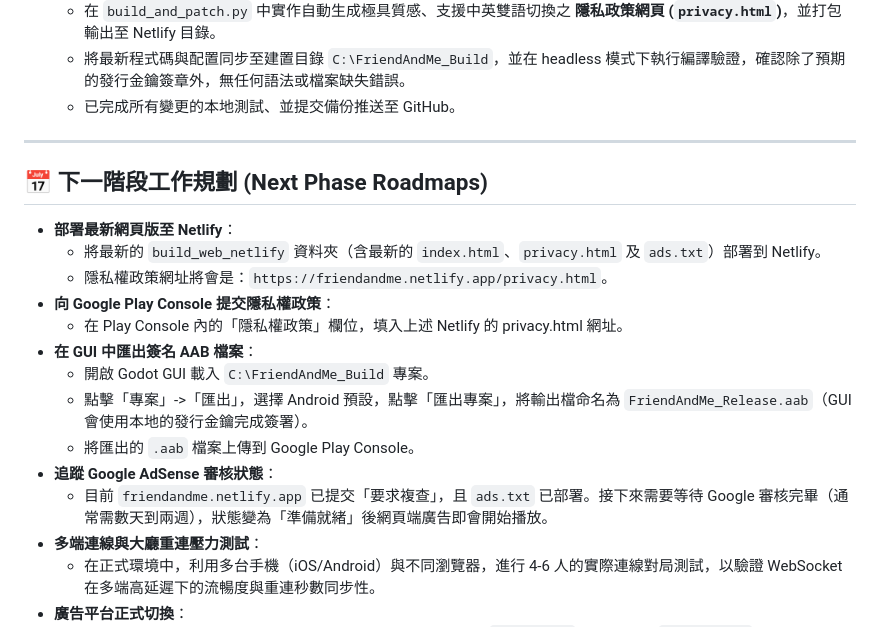
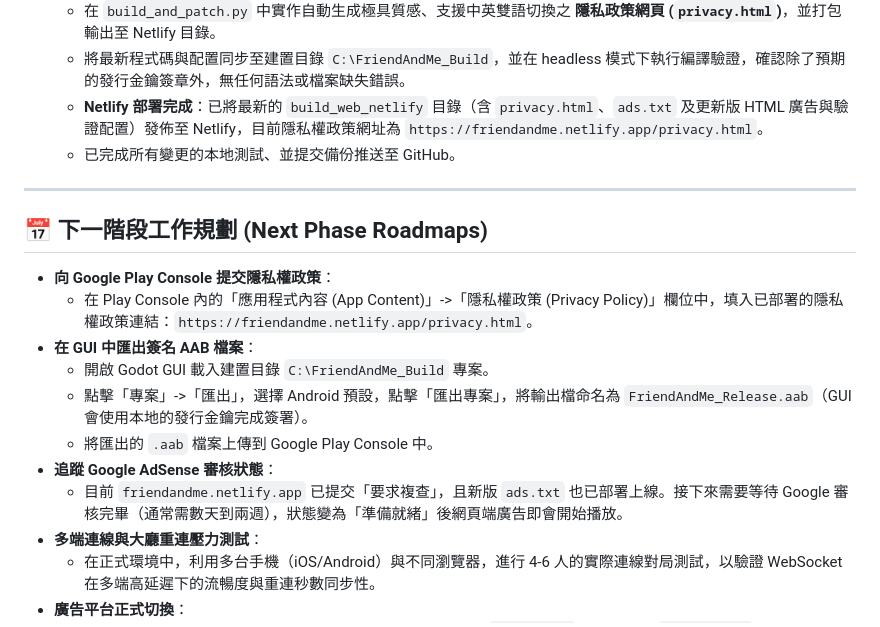
Before and after one commit to hank92312/Friend-Me, a Markdown page: TODO_NEXT_AI.md, the part around the change. Drawn GitHub-style.

Commit message:
docs: mark Netlify deployment as completed in TODO_NEXT_AI.md

```diff
--- a/TODO_NEXT_AI.md
+++ b/TODO_NEXT_AI.md
@@ -37,23 +37,21 @@
    - 將 Android 匯出預設格式修改為 **AAB** 格式，設定版本為 `1.0.0` (Code `1`)。
    - 在 `build_and_patch.py` 中實作自動生成極具質感、支援中英雙語切換之 **隱私政策網頁 (`privacy.html`)**，並打包輸出至 Netlify 目錄。
    - 將最新程式碼與配置同步至建置目錄 `C:\FriendAndMe_Build`，並在 headless 模式下執行編譯驗證，確認除了預期的發行金鑰簽章外，無任何語法或檔案缺失錯誤。
+   - **Netlify 部署完成**：已將最新的 `build_web_netlify` 目錄（含 `privacy.html`、`ads.txt` 及更新版 HTML 廣告與驗證配置）發佈至 Netlify，目前隱私權政策網址為 `https://friendandme.netlify.app/privacy.html`。
    - 已完成所有變更的本地測試、並提交備份推送至 GitHub。
 
 ---
 
 ## 📅 下一階段工作規劃 (Next Phase Roadmaps)
 
-- **部署最新網頁版至 Netlify**：
-  - 將最新的 `build_web_netlify` 資料夾（含最新的 `index.html`、`privacy.html` 及 `ads.txt`）部署到 Netlify。
-  - 隱私權政策網址將會是：`https://friendandme.netlify.app/privacy.html`。
 - **向 Google Play Console 提交隱私權政策**：
-  - 在 Play Console 內的「隱私權政策」欄位，填入上述 Netlify 的 privacy.html 網址。
+  - 在 Play Console 內的「應用程式內容 (App Content)」->「隱私權政策 (Privacy Policy)」欄位中，填入已部署的隱私權政策連結：`https://friendandme.netlify.app/privacy.html`。
 - **在 GUI 中匯出簽名 AAB 檔案**：
-  - 開啟 Godot GUI 載入 `C:\FriendAndMe_Build` 專案。
+  - 開啟 Godot GUI 載入建置目錄 `C:\FriendAndMe_Build` 專案。
   - 點擊「專案」->「匯出」，選擇 Android 預設，點擊「匯出專案」，將輸出檔命名為 `FriendAndMe_Release.aab`（GUI 會使用本地的發行金鑰完成簽署）。
-  - 將匯出的 `.aab` 檔案上傳到 Google Play Console。
+  - 將匯出的 `.aab` 檔案上傳到 Google Play Console 中。
 - **追蹤 Google AdSense 審核狀態**：
-  - 目前 `friendandme.netlify.app` 已提交「要求複查」，且 `ads.txt` 已部署。接下來需要等待 Google 審核完畢（通常需數天到兩週），狀態變為「準備就緒」後網頁端廣告即會開始播放。
+  - 目前 `friendandme.netlify.app` 已提交「要求複查」，且新版 `ads.txt` 也已部署上線。接下來需要等待 Google 審核完畢（通常需數天到兩週），狀態變為「準備就緒」後網頁端廣告即會開始播放。
 - **多端連線與大廳重連壓力測試**：
   - 在正式環境中，利用多台手機（iOS/Android）與不同瀏覽器，進行 4-6 人的實際連線對局測試，以驗證 WebSocket 在多端高延遲下的流暢度與重連秒數同步性。
 - **廣告平台正式切換**：
```
